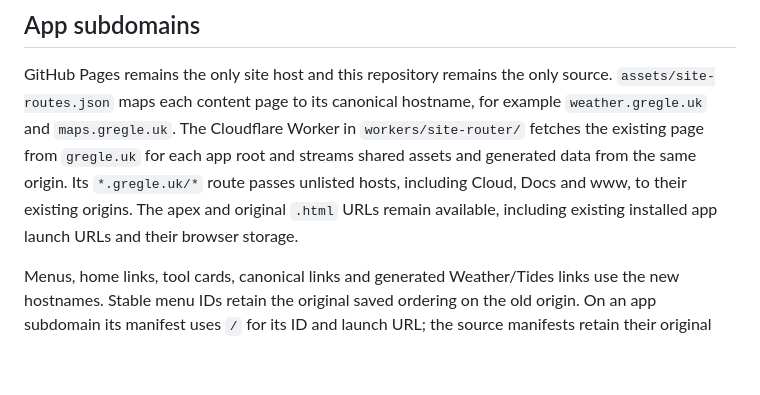
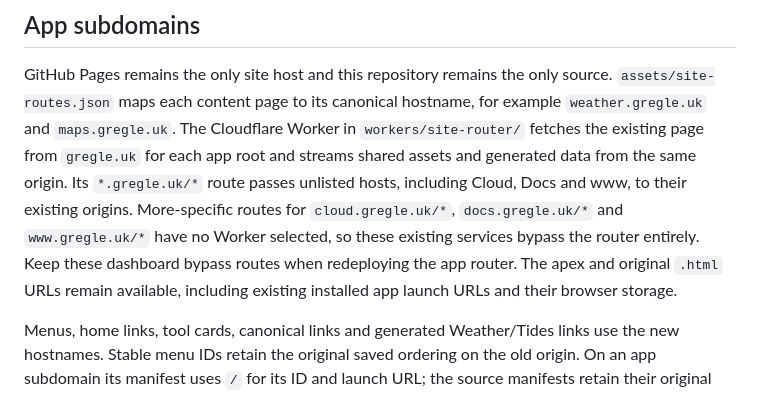
Before and after one commit to GregoryMS/GregoryMS, a Markdown page: README.md, the part around the change. GitHub-like rendering; blank space fills up the shorter version.

Commit message:
Document bypass routes for existing services

```diff
--- a/README.md
+++ b/README.md
@@ -10,7 +10,10 @@ hostname, for example `weather.gregle.uk` and `maps.gregle.uk`. The Cloudflare
 Worker in `workers/site-router/` fetches the existing page from `gregle.uk` for
 each app root and streams shared assets and generated data from the same origin.
 Its `*.gregle.uk/*` route passes unlisted hosts, including Cloud, Docs and www,
-to their existing origins. The apex and original `.html` URLs remain available,
+to their existing origins. More-specific routes for `cloud.gregle.uk/*`,
+`docs.gregle.uk/*` and `www.gregle.uk/*` have no Worker selected, so these existing
+services bypass the router entirely. Keep these dashboard bypass routes when
+redeploying the app router. The apex and original `.html` URLs remain available,
 including existing installed app launch URLs and their browser storage.
 
 Menus, home links, tool cards, canonical links and generated Weather/Tides links
```
